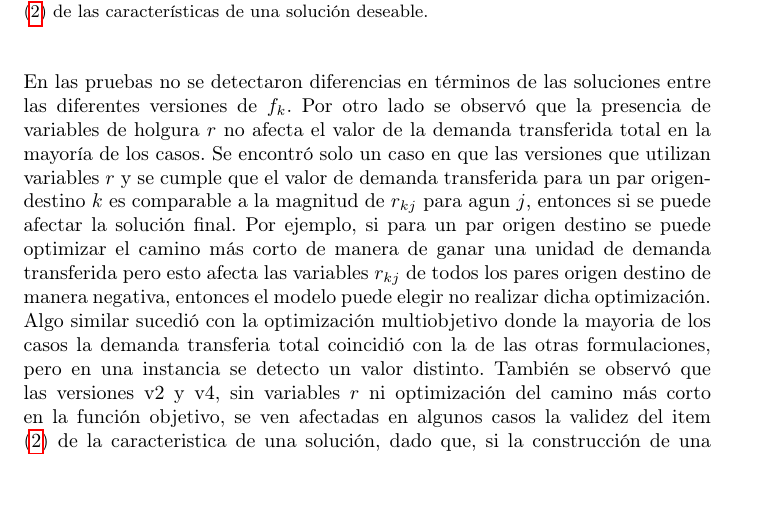
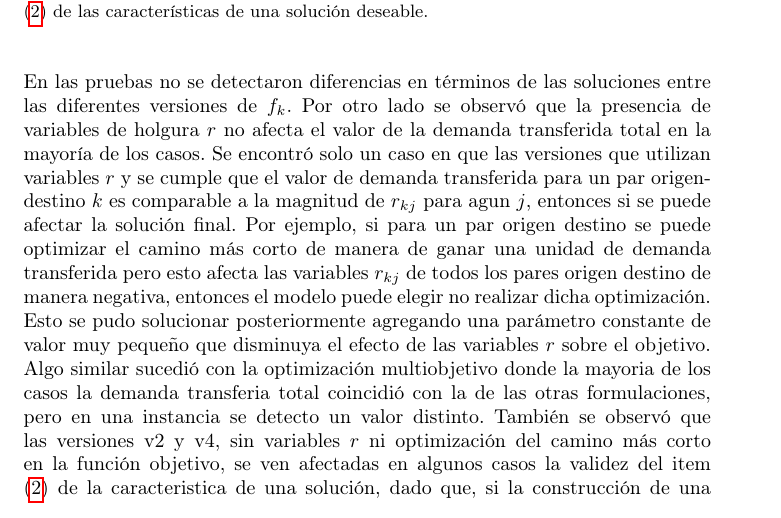
Before and after one commit to joaquinco/bicycle-network-design, a LaTeX thesis (thesis/doc/document.tex): part of page 16 of 30, cut so that both start at the same text, the shorter picture padded with empty space. Compiled offline with pdfLaTeX.

Commit message:
add documentation about inf parameter

```diff
--- a/thesis/doc/document.tex
+++ b/thesis/doc/document.tex
@@ -453,7 +453,7 @@
     \caption{Comparativa agregada de ejecuciones sobre instancias aleatorias utilizando el la red Sioux-Falls. Los incumplimientos en las versiones v2 y v4 refieren al punto (\ref{budgetexcess}) de las características de una solución deseable.}\label{table:resumenejecuciones}
   \end{table}
 
-  En las pruebas no se detectaron diferencias en términos de las soluciones entre las diferentes versiones de $f_k$. Por otro lado se observó que la presencia de variables de holgura $r$ no afecta el valor de la demanda transferida total en la mayoría de los casos. Se encontró solo un caso en que las versiones que utilizan variables $r$ y se cumple que el valor de demanda transferida para un par origen-destino $k$ es comparable a la magnitud de $r_{kj}$ para agun $j$, entonces si se puede afectar la solución final. Por ejemplo, si para un par origen destino se puede optimizar el camino más corto de manera de ganar una unidad de demanda transferida pero esto afecta las variables $r_{kj}$ de todos los pares origen destino de manera negativa, entonces el modelo puede elegir no realizar dicha optimización.
+  En las pruebas no se detectaron diferencias en términos de las soluciones entre las diferentes versiones de $f_k$. Por otro lado se observó que la presencia de variables de holgura $r$ no afecta el valor de la demanda transferida total en la mayoría de los casos. Se encontró solo un caso en que las versiones que utilizan variables $r$ y se cumple que el valor de demanda transferida para un par origen-destino $k$ es comparable a la magnitud de $r_{kj}$ para agun $j$, entonces si se puede afectar la solución final. Por ejemplo, si para un par origen destino se puede optimizar el camino más corto de manera de ganar una unidad de demanda transferida pero esto afecta las variables $r_{kj}$ de todos los pares origen destino de manera negativa, entonces el modelo puede elegir no realizar dicha optimización. Esto se pudo solucionar posteriormente agregando una parámetro constante de valor muy pequeño que disminuya el efecto de las variables $r$ sobre el objetivo.
   Algo similar sucedió con la optimización multiobjetivo donde la mayoria de los casos la demanda transferia total coincidió con la de las otras formulaciones, pero en una instancia se detecto un valor distinto.
   También se observó que las versiones v2 y v4, sin variables $r$ ni optimización del camino más corto en la función objetivo, se ven afectadas en algunos casos la validez del item (\ref{budgetexcess}) de la caracteristica de una solución, dado que, si la construcción de una infraestructura en un arco puede mejorar el costo del camino más corto pero no lo suficiente para afectar la cantidad de demanda transferida entonces puede quedar presupuesto excedente. Esto implica también que las decisiones de qué infraestructuras construir es menos óptima, por ejemplo, para un par origen-destino y dos puntos de quiebre consecutivos, pueden haber varios conjuntos de infraestructuras que logren un costo de camino entre dichos puntos de quiebre, entonces si no hay incentivos para elegir el de menor costo cualquiera de ellos puede ser elegido.
   A menos de las diferencias encontradas para algunos valores de demanda transferida para las versiones, consideramos que las versiones con variables $r$ o con optimización de Pareto son elegibles.
```
Also changed, not shown: thesis/notes/notas.txt (+4 -0 lines).
